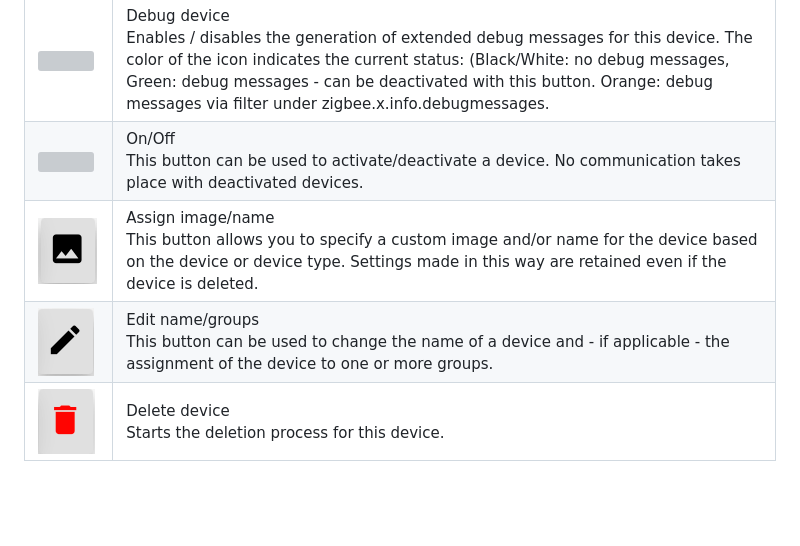
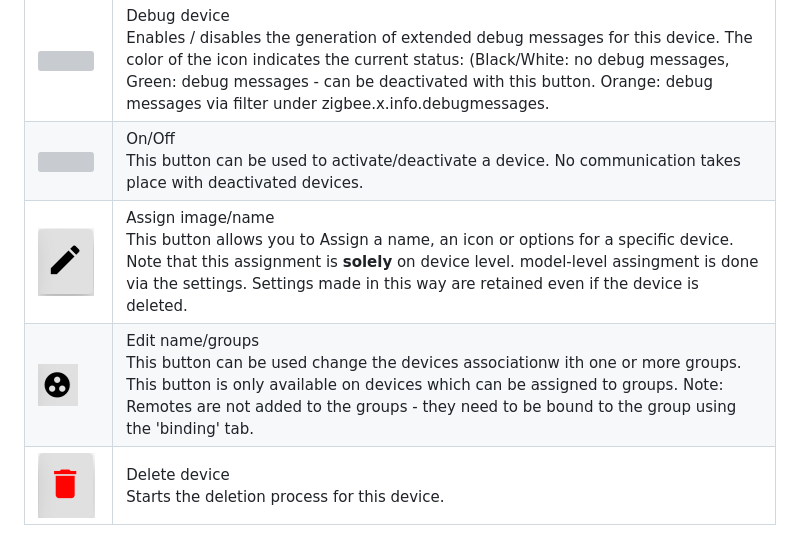
Before and after one commit to ioBroker/ioBroker.zigbee, a Markdown page: docs/en/readme.md, the part around the change. Rendered like a GitHub page; pictures changed too: docs/de/img/edit_grp.png, docs/de/img/edit_image.png; blank space fills up the shorter version; grey boxes are pictures that could not be loaded.

```diff
--- a/docs/en/readme.md
+++ b/docs/en/readme.md
@@ -122,8 +122,8 @@
 | ![](../de/img/reconfigure.png) | (re)configure the device. <br> This button allows to trigger a device configuration, which is used to tell the device what data to report automatically to the coordinator. The configuration items are defined in the *converter* for this device. Note that the device needs to be active for a configuration attempt to be successful. If the device is not active, the attempt will time out, and the device will be placed in a queue of devices to be configured the next time the device i sends a message.  |
 | ![](../de/img/debug.png) | Debug device <br> Enables / disables the generation of extended debug messages for this device. The color of the icon indicates the current status: (Black/White: no debug messages, Green: debug messages - can be deactivated with this button. Orange: debug messages via filter under zigbee.x.info.debugmessages. |
 | ![](../de/img/on_off.png) | On/Off <br> This button can be used to activate/deactivate a device. No communication takes place with deactivated devices. |
-| ![](../de/img/edit_image.png) | Assign image/name <br> This button allows you to specify a custom image and/or name for the device based on the device or device type. Settings made in this way are retained even if the device is deleted. |
-| ![](../de/img/edit_grp.png) | Edit name/groups <br> This button can be used to change the name of a device and - if applicable - the assignment of the device to one or more groups. |
+| ![](../de/img/edit_image.png) | Assign image/name <br> This button allows you to Assign a name, an icon or options for a specific device. Note that this assignment is **solely** on device level. model-level assingment is done via the settings. Settings made in this way are retained even if the device is deleted. |
+| ![](../de/img/edit_grp.png) | Edit name/groups <br> This button can be used change the devices associationw ith one or more groups. This button is only available on devices which can be assigned to groups. Note: Remotes are not added to the groups - they need to be bound to the group using the 'binding' tab. |
 | ![](../de/img/delete.png) | Delete device <br> Starts the deletion process for this device. |
 ## Additional information
 The Zigbee-Adapter shares the same libraries (zigbee-herdsman, zigbee-herdsman-converters) asn the [Zigbee2mqtt](https://www.zigbee2mqtt.io/) Project ([Github Link](https://github.com/Koenkk/zigbee2mqtt)). It is possible to use zigbee2mqtt.io directly with ioBroker using MQTT or its own [Adapter](https://github.com/arteck/ioBroker.zigbee2mqtt).<br>
```
Also changed, not shown: docs/de/readme.md (+2 -2 lines), admin/img/group.png, 8 other files.
